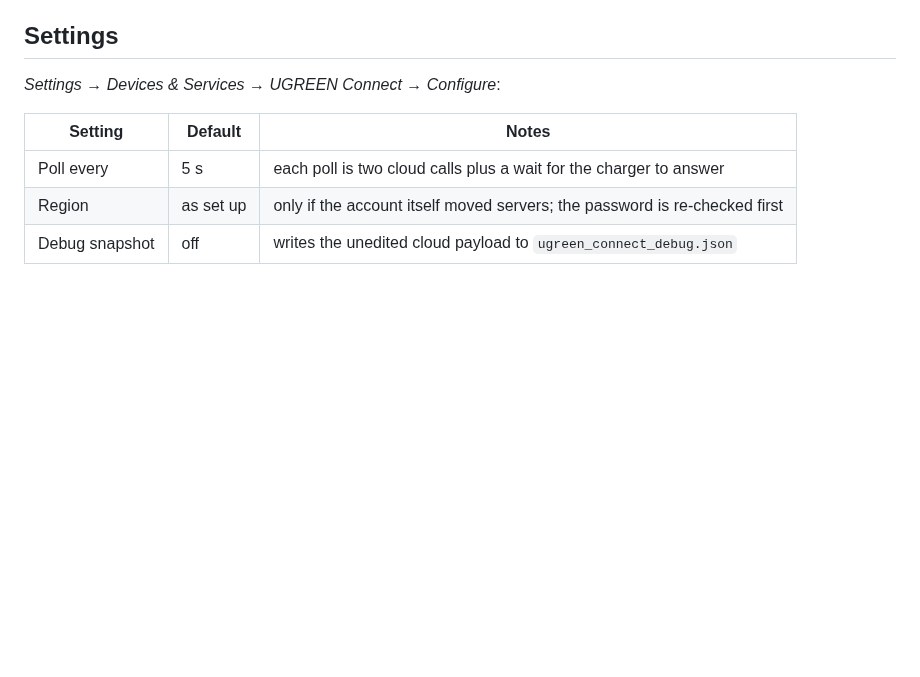
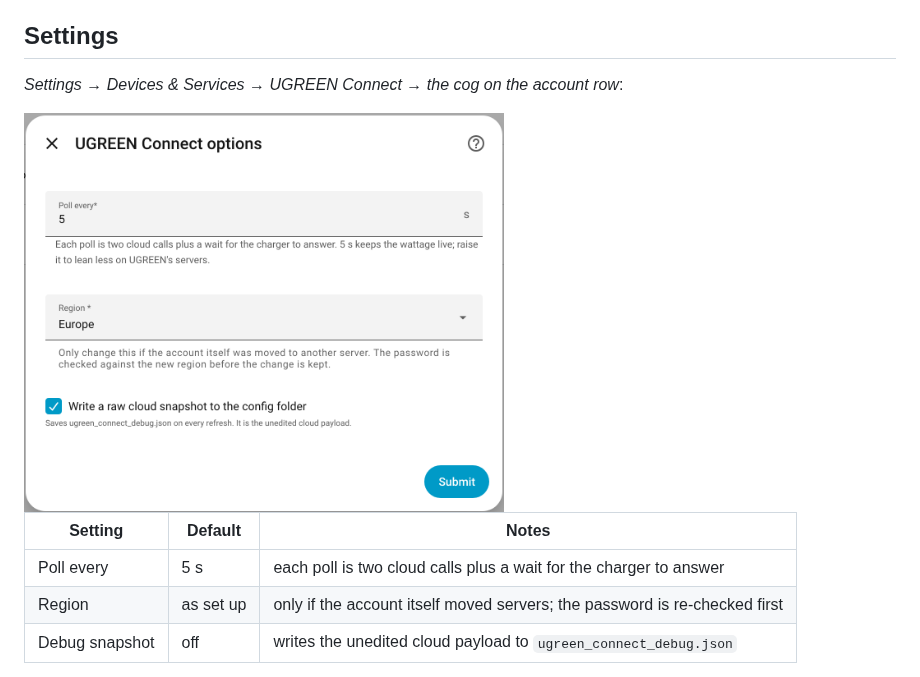
Before and after one commit to s1mptom/ugreen_connect, a Markdown page: README.md, the part around the change. Rendered like a GitHub page; pictures changed too: docs/options.png (added); blank space fills up the shorter version.

Commit message:
Show the options dialog in the README
Co-Authored-By: Claude Opus 5 <noreply@anthropic.com>

```diff
--- a/README.md
+++ b/README.md
@@ -207,7 +207,9 @@ property, which is what makes it download the file.
 
 ## Settings
 
-*Settings → Devices & Services → UGREEN Connect → Configure*:
+*Settings → Devices & Services → UGREEN Connect → the cog on the account row*:
+
+<img src="docs/options.png" alt="The options dialog" width="480">
 
 | Setting | Default | Notes |
 |---|---|---|
```
Also changed, not shown: 1 other file.
